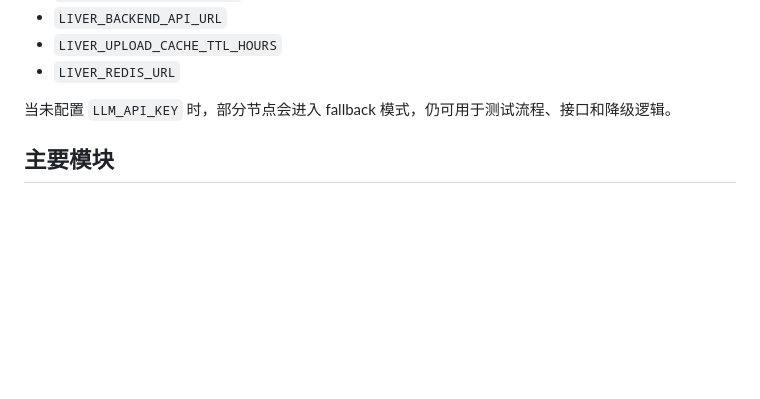
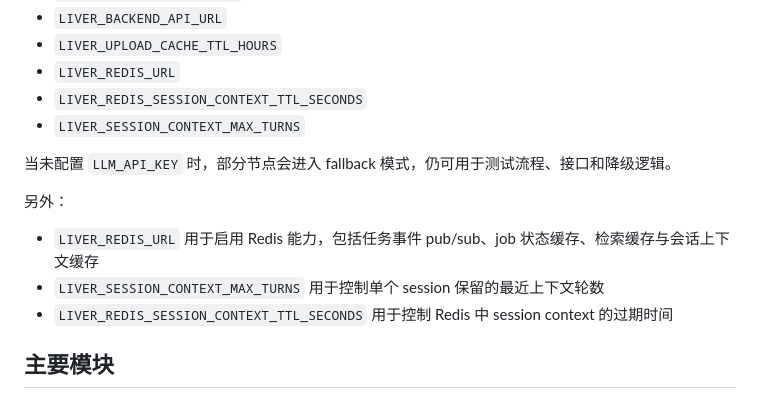
Before and after one commit to jiliguluhua/liver_rag, a Markdown page: readme.md, the part around one of its changes. Rendered like a GitHub page; blank space fills up the shorter version.

```diff
--- a/readme.md
+++ b/readme.md
@@ -108,8 +113,16 @@ python scripts/run_graph_demo.py
 - `LIVER_BACKEND_API_URL`
 - `LIVER_UPLOAD_CACHE_TTL_HOURS`
 - `LIVER_REDIS_URL`
+- `LIVER_REDIS_SESSION_CONTEXT_TTL_SECONDS`
+- `LIVER_SESSION_CONTEXT_MAX_TURNS`
 
 当未配置 `LLM_API_KEY` 时，部分节点会进入 fallback 模式，仍可用于测试流程、接口和降级逻辑。
+
+另外：
+
+- `LIVER_REDIS_URL` 用于启用 Redis 能力，包括任务事件 pub/sub、job 状态缓存、检索缓存与会话上下文缓存
+- `LIVER_SESSION_CONTEXT_MAX_TURNS` 用于控制单个 session 保留的最近上下文轮数
+- `LIVER_REDIS_SESSION_CONTEXT_TTL_SECONDS` 用于控制 Redis 中 session context 的过期时间
 
 ## 主要模块
 
```
Also changed, not shown: other parts of readme.md (+24 -14 lines).
